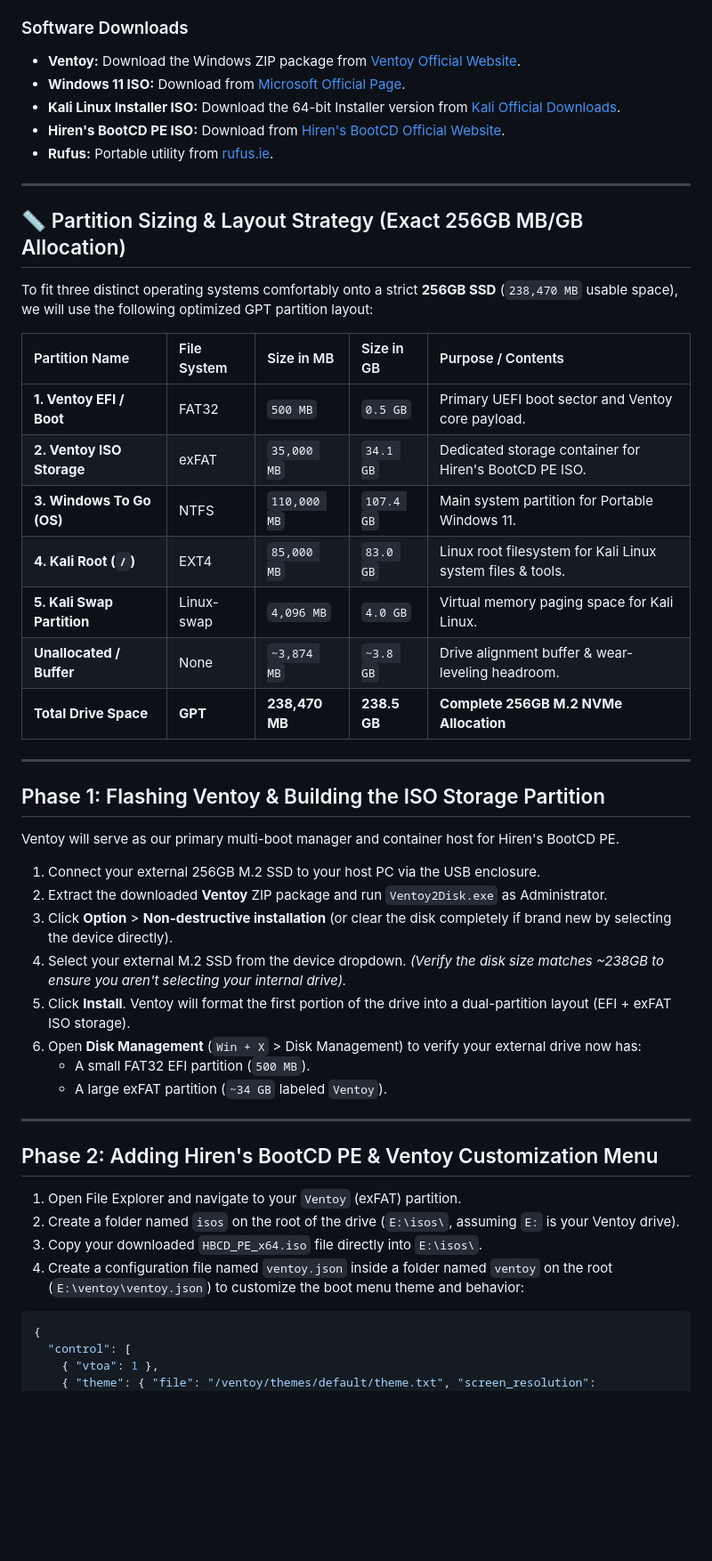
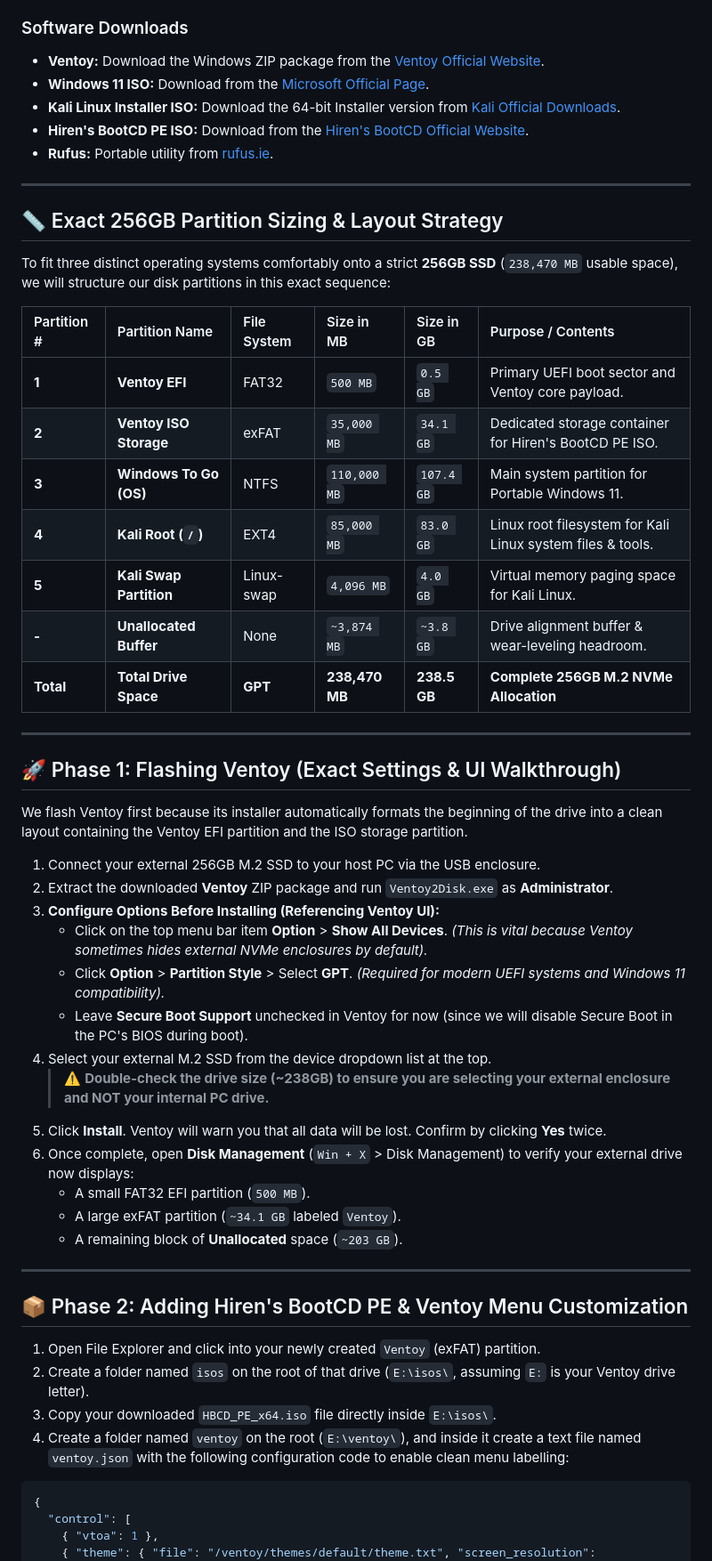
Before and after one commit to zerocrafthq/Portable-Windows-11-and-Kali-Linux, a Markdown page: README.md, the part around one of its changes. Shown at 89% size. GitHub-like rendering; blank space fills up the shorter version.

````diff
--- a/README.md
+++ b/README.md
@@ -32,51 +35,56 @@ Your host PC’s internal storage and motherboard bootloader remain 100% untouch
 * **Host PC:** Running Windows 11 with **Secure Boot disabled** in BIOS/UEFI.
 
 ### Software Downloads
-* **Ventoy:** Download the Windows ZIP package from [Ventoy Official Website](https://www.ventoy.net/).
-* **Windows 11 ISO:** Download from [Microsoft Official Page](https://www.microsoft.com/software-download/windows11).
+* **Ventoy:** Download the Windows ZIP package from the [Ventoy Official Website](https://www.ventoy.net/).
+* **Windows 11 ISO:** Download from the [Microsoft Official Page](https://www.microsoft.com/software-download/windows11).
 * **Kali Linux Installer ISO:** Download the 64-bit Installer version from [Kali Official Downloads](https://www.kali.org/get-kali/#kali-installer-images).
-* **Hiren's BootCD PE ISO:** Download from [Hiren's BootCD Official Website](https://www.hirensbootcd.org/download/).
+* **Hiren's BootCD PE ISO:** Download from the [Hiren's BootCD Official Website](https://www.hirensbootcd.org/download/).
 * **Rufus:** Portable utility from [rufus.ie](https://rufus.ie/).
 
 ---
 
-## 📏 Partition Sizing & Layout Strategy (Exact 256GB MB/GB Allocation)
+## 📏 Exact 256GB Partition Sizing & Layout Strategy
 
-To fit three distinct operating systems comfortably onto a strict **256GB SSD** (`238,470 MB` usable space), we will use the following optimized GPT partition layout:
+To fit three distinct operating systems comfortably onto a strict **256GB SSD** (`238,470 MB` usable space), we will structure our disk partitions in this exact sequence:
 
-| Partition Name | File System | Size in MB | Size in GB | Purpose / Contents |
-| :--- | :--- | :--- | :--- | :--- |
-| **1. Ventoy EFI / Boot** | FAT32 | `500 MB` | `0.5 GB` | Primary UEFI boot sector and Ventoy core payload. |
-| **2. Ventoy ISO Storage** | exFAT | `35,000 MB` | `34.1 GB` | Dedicated storage container for Hiren's BootCD PE ISO. |
-| **3. Windows To Go (OS)** | NTFS | `110,000 MB` | `107.4 GB` | Main system partition for Portable Windows 11. |
-| **4. Kali Root (`/`)** | EXT4 | `85,000 MB` | `83.0 GB` | Linux root filesystem for Kali Linux system files & tools. |
-| **5. Kali Swap Partition** | Linux-swap | `4,096 MB` | `4.0 GB` | Virtual memory paging space for Kali Linux. |
-| **Unallocated / Buffer** | None | `~3,874 MB` | `~3.8 GB` | Drive alignment buffer & wear-leveling headroom. |
-| **Total Drive Space** | **GPT** | **238,470 MB** | **238.5 GB** | **Complete 256GB M.2 NVMe Allocation** |
+| Partition # | Partition Name | File System | Size in MB | Size in GB | Purpose / Contents |
+| :--- | :--- | :--- | :--- | :--- | :--- |
+| **1** | **Ventoy EFI** | FAT32 | `500 MB` | `0.5 GB` | Primary UEFI boot sector and Ventoy core payload. |
+| **2** | **Ventoy ISO Storage** | exFAT | `35,000 MB` | `34.1 GB` | Dedicated storage container for Hiren's BootCD PE ISO. |
+| **3** | **Windows To Go (OS)** | NTFS | `110,000 MB` | `107.4 GB` | Main system partition for Portable Windows 11. |
+| **4** | **Kali Root (`/`)** | EXT4 | `85,000 MB` | `83.0 GB` | Linux root filesystem for Kali Linux system files & tools. |
+| **5** | **Kali Swap Partition** | Linux-swap | `4,096 MB` | `4.0 GB` | Virtual memory paging space for Kali Linux. |
+| **-** | **Unallocated Buffer** | None | `~3,874 MB` | `~3.8 GB` | Drive alignment buffer & wear-leveling headroom. |
+| **Total** | **Total Drive Space** | **GPT** | **238,470 MB** | **238.5 GB** | **Complete 256GB M.2 NVMe Allocation** |
 
 ---
 
-## Phase 1: Flashing Ventoy & Building the ISO Storage Partition
+## 🚀 Phase 1: Flashing Ventoy (Exact Settings & UI Walkthrough)
 
-Ventoy will serve as our primary multi-boot manager and container host for Hiren's BootCD PE.
+We flash Ventoy first because its installer automatically formats the beginning of the drive into a clean layout containing the Ventoy EFI partition and the ISO storage partition.
 
 1. Connect your external 256GB M.2 SSD to your host PC via the USB enclosure.
-2. Extract the downloaded **Ventoy** ZIP package and run `Ventoy2Disk.exe` as Administrator.
-3. Click **Option** > **Non-destructive installation** (or clear the disk completely if brand new by selecting the device directly).
-4. Select your external M.2 SSD from the device dropdown. *(Verify the disk size matches ~238GB to ensure you aren't selecting your internal drive).*
-5. Click **Install**. Ventoy will format the first portion of the drive into a dual-partition layout (EFI + exFAT ISO storage).
-6. Open **Disk Management** (`Win + X` > Disk Management) to verify your external drive now has:
+2. Extract the downloaded **Ventoy** ZIP package and run `Ventoy2Disk.exe` as **Administrator**.
+3. **Configure Options Before Installing (Referencing Ventoy UI):**
+   * Click on the top menu bar item **Option** > **Show All Devices**. *(This is vital because Ventoy sometimes hides external NVMe enclosures by default).*
+   * Click **Option** > **Partition Style** > Select **GPT**. *(Required for modern UEFI systems and Windows 11 compatibility).*
+   * Leave **Secure Boot Support** unchecked in Ventoy for now (since we will disable Secure Boot in the PC's BIOS during boot).
+4. Select your external M.2 SSD from the device dropdown list at the top.
+   > ⚠️ **Double-check the drive size (~238GB) to ensure you are selecting your external enclosure and NOT your internal PC drive.**
+5. Click **Install**. Ventoy will warn you that all data will be lost. Confirm by clicking **Yes** twice.
+6. Once complete, open **Disk Management** (`Win + X` > Disk Management) to verify your external drive now displays:
    * A small FAT32 EFI partition (`500 MB`).
-   * A large exFAT partition (`~34 GB` labeled `Ventoy`).
+   * A large exFAT partition (`~34.1 GB` labeled `Ventoy`).
+   * A remaining block of **Unallocated** space (`~203 GB`).
 
 ---
 
-## Phase 2: Adding Hiren's BootCD PE & Ventoy Customization Menu
+## 📦 Phase 2: Adding Hiren's BootCD PE & Ventoy Menu Customization
 
-1. Open File Explorer and navigate to your `Ventoy` (exFAT) partition.
-2. Create a folder named `isos` on the root of the drive (`E:\isos\`, assuming `E:` is your Ventoy drive).
-3. Copy your downloaded `HBCD_PE_x64.iso` file directly into `E:\isos\`.
-4. Create a configuration file named `ventoy.json` inside a folder named `ventoy` on the root (`E:\ventoy\ventoy.json`) to customize the boot menu theme and behavior:
+1. Open File Explorer and click into your newly created `Ventoy` (exFAT) partition.
+2. Create a folder named `isos` on the root of that drive (`E:\isos\`, assuming `E:` is your Ventoy drive letter).
+3. Copy your downloaded `HBCD_PE_x64.iso` file directly inside `E:\isos\`.
+4. Create a folder named `ventoy` on the root (`E:\ventoy\`), and inside it create a text file named `ventoy.json` with the following configuration code to enable clean menu labelling:
 
 ```json
 {
````
Also changed, not shown: other parts of README.md (+44 -33 lines).
